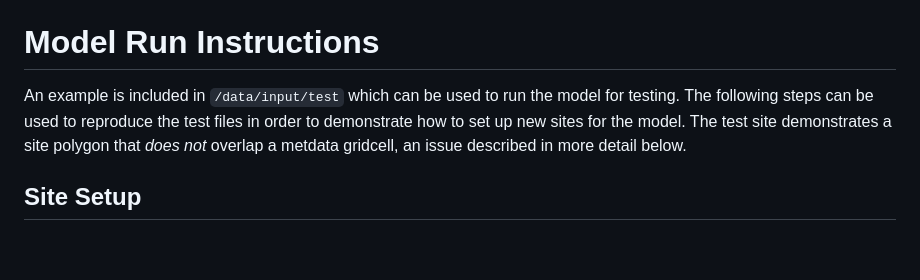
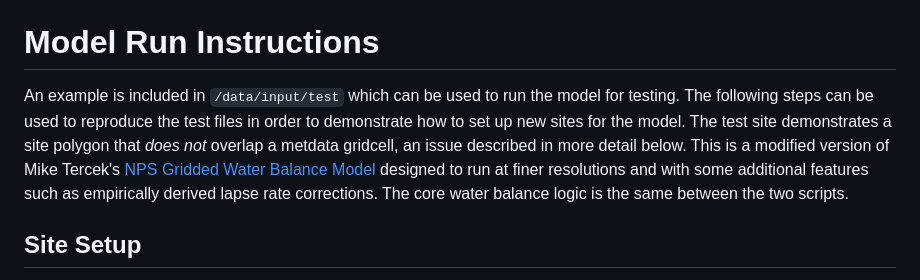
Before and after one commit to shuysman/nps-microclimate-water-balance, a Markdown page: README.md, the part around the change. Rendered like a GitHub page; blank space fills up the shorter version.

```diff
--- a/README.md
+++ b/README.md
@@ -48,7 +48,7 @@ The water balance model (`02_start_wb_v_1_5.py`) requires Python 3 and the follo
 
 
 # Model Run Instructions
-An example is included in `/data/input/test` which can be used to run the model for testing. The following steps can be used to reproduce the test files in order to demonstrate how to set up new sites for the model. The test site demonstrates a site polygon that *does not* overlap a metdata gridcell, an issue described in more detail below.
+An example is included in `/data/input/test` which can be used to run the model for testing. The following steps can be used to reproduce the test files in order to demonstrate how to set up new sites for the model. The test site demonstrates a site polygon that *does not* overlap a metdata gridcell, an issue described in more detail below. This is a modified version of Mike Tercek's [NPS Gridded Water Balance Model](http://www.yellowstoneecology.com/research/Gridded_Water_Balance_Model_Version_2_User_Manual.pdf) designed to run at finer resolutions and with some additional features such as empirically derived lapse rate corrections. The core water balance logic is the same between the two scripts.
 
 ## Site Setup
 Create (or receive) a shapefile (ESRI Shapefile format) for a single area of interest to run the water balance model. Depending on computer memory constraints, the site size should be to below around 100-150 hectares. At around 100 hectares, sites need approximately 10 GB of RAM to run the water balance model.
```
